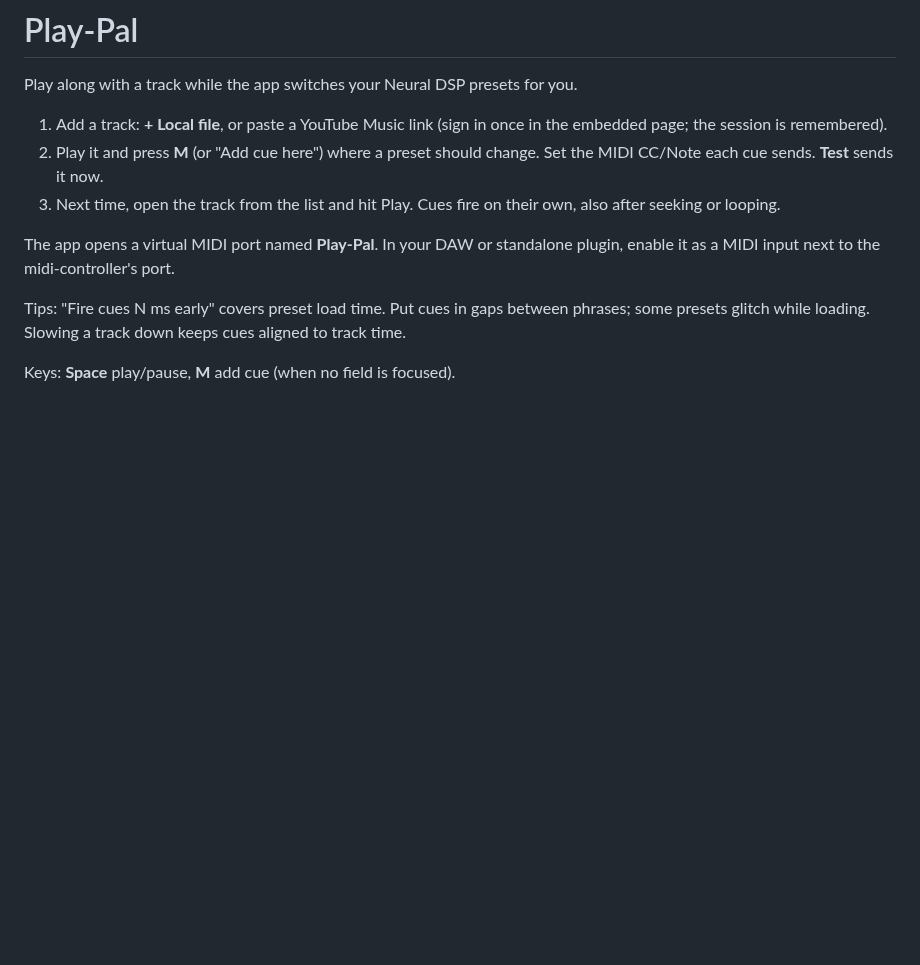
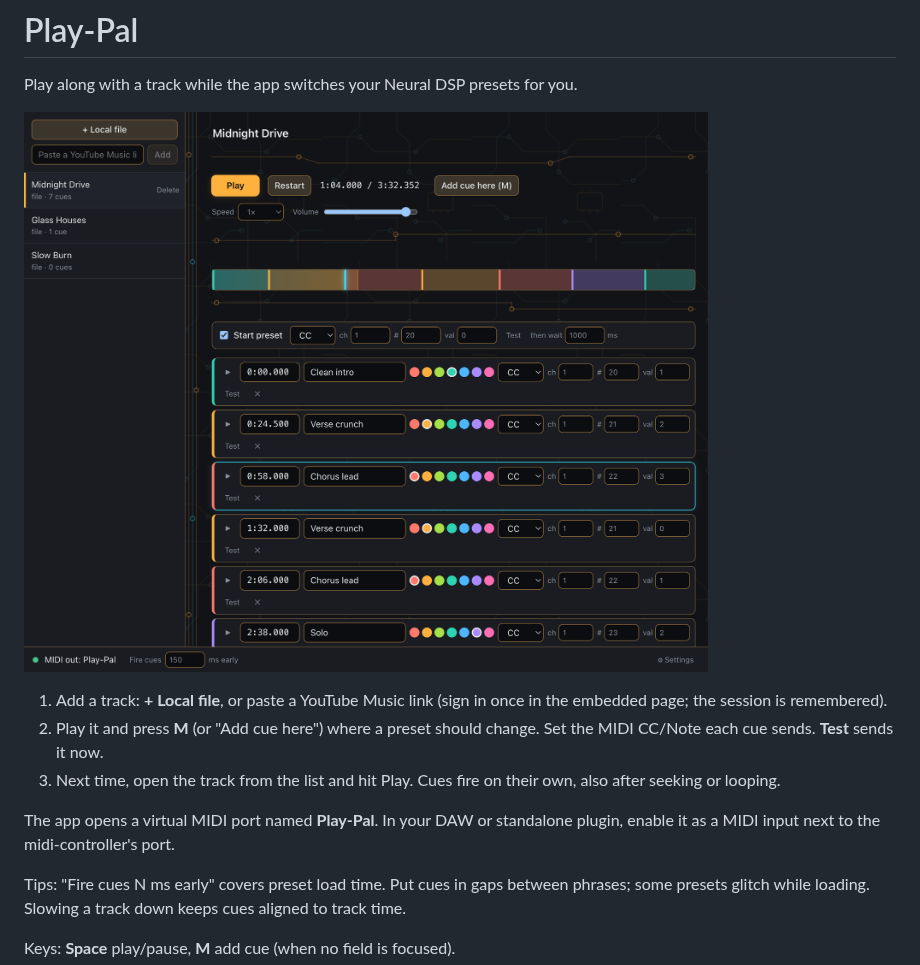
Before and after one commit to ytolstyk/play-pal, a Markdown page: README.md, the part around the change. Rendered like a GitHub page; pictures changed too: docs/screenshot.png (added); blank space fills up the shorter version.

Commit message:
adding screenshot

```diff
--- a/README.md
+++ b/README.md
@@ -1,6 +1,8 @@
 # Play-Pal
 
 Play along with a track while the app switches your Neural DSP presets for you.
+
+![Play-Pal with a track, its cue timeline and cue list](docs/screenshot.png)
 
 1. Add a track: **+ Local file**, or paste a YouTube Music link (sign in once in the embedded page; the session is remembered).
 2. Play it and press **M** (or "Add cue here") where a preset should change. Set the MIDI CC/Note each cue sends. **Test** sends it now.
```
